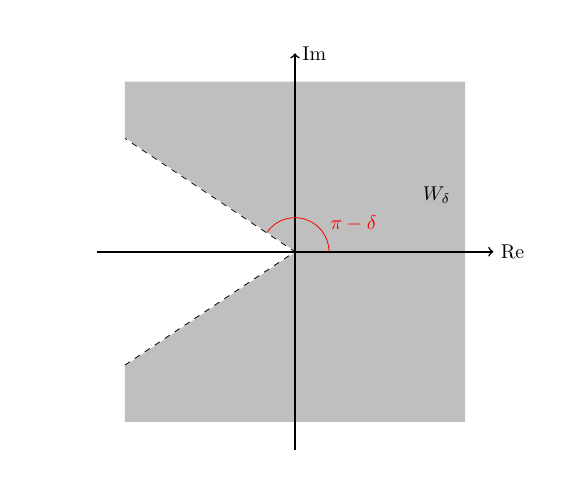
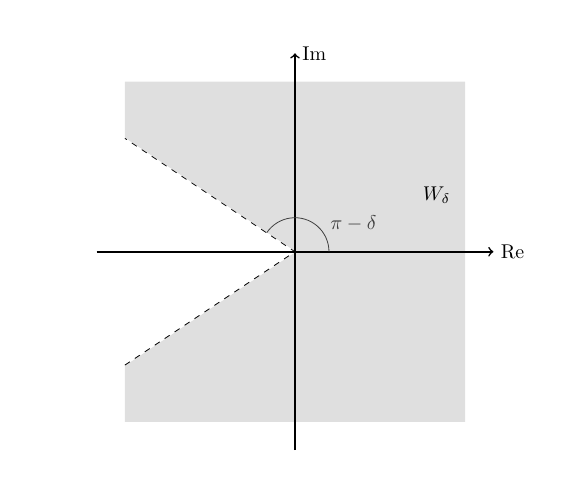
Before and after one commit to jenuk/funktheo2, a LaTeX figure (vorlesungen/chapter1/images/winkelbereich.tex): the whole page. Compiled offline with pdfLaTeX.

Commit message:
changed color

```diff
--- a/vorlesungen/chapter1/images/winkelbereich.tex
+++ b/vorlesungen/chapter1/images/winkelbereich.tex
@@ -16,8 +16,8 @@
 
 %
 \draw[dashed] (-3, -2) -- (0, 0) -- (-3, 2);
-\draw [domain=0:146, red] plot ({0.6*cos(\x)}, {0.6*sin(\x)});
-\draw (0.5,0.5) node [above, right, red] {$\pi - \delta$};
+\draw [domain=0:146, darkgray] plot ({0.6*cos(\x)}, {0.6*sin(\x)});
+\draw (0.5,0.5) node [above, right, darkgray] {$\pi - \delta$};
 \node at (2.5,1) {$W_\delta$};
 \end{tikzpicture}
 \end{document}
```
Also changed, not shown: vorlesungen/chapter1/images/winkelbereich.pdf, vorlesungen/chapter1/images/winkelbereich.tex (2 more changed lines).
